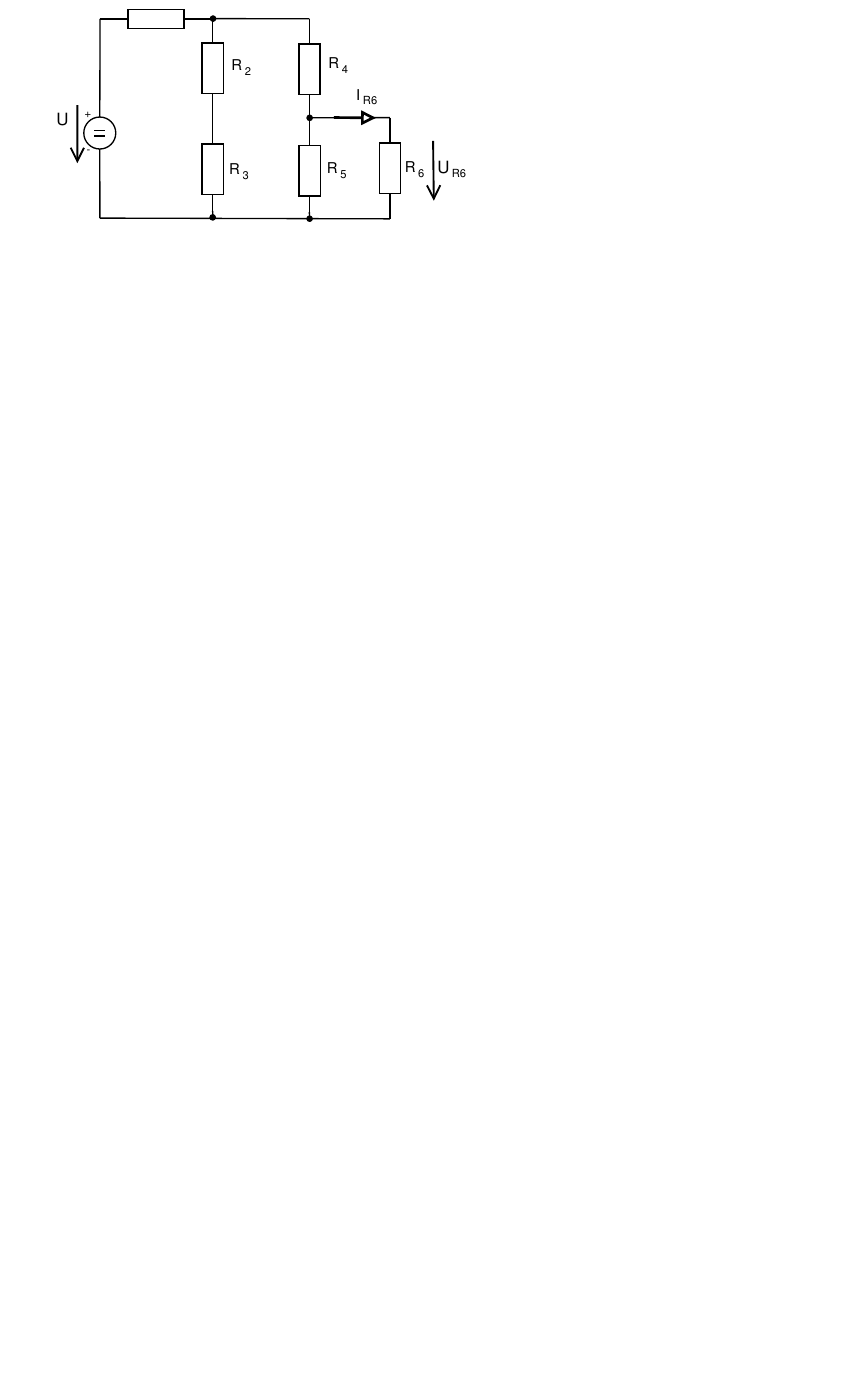
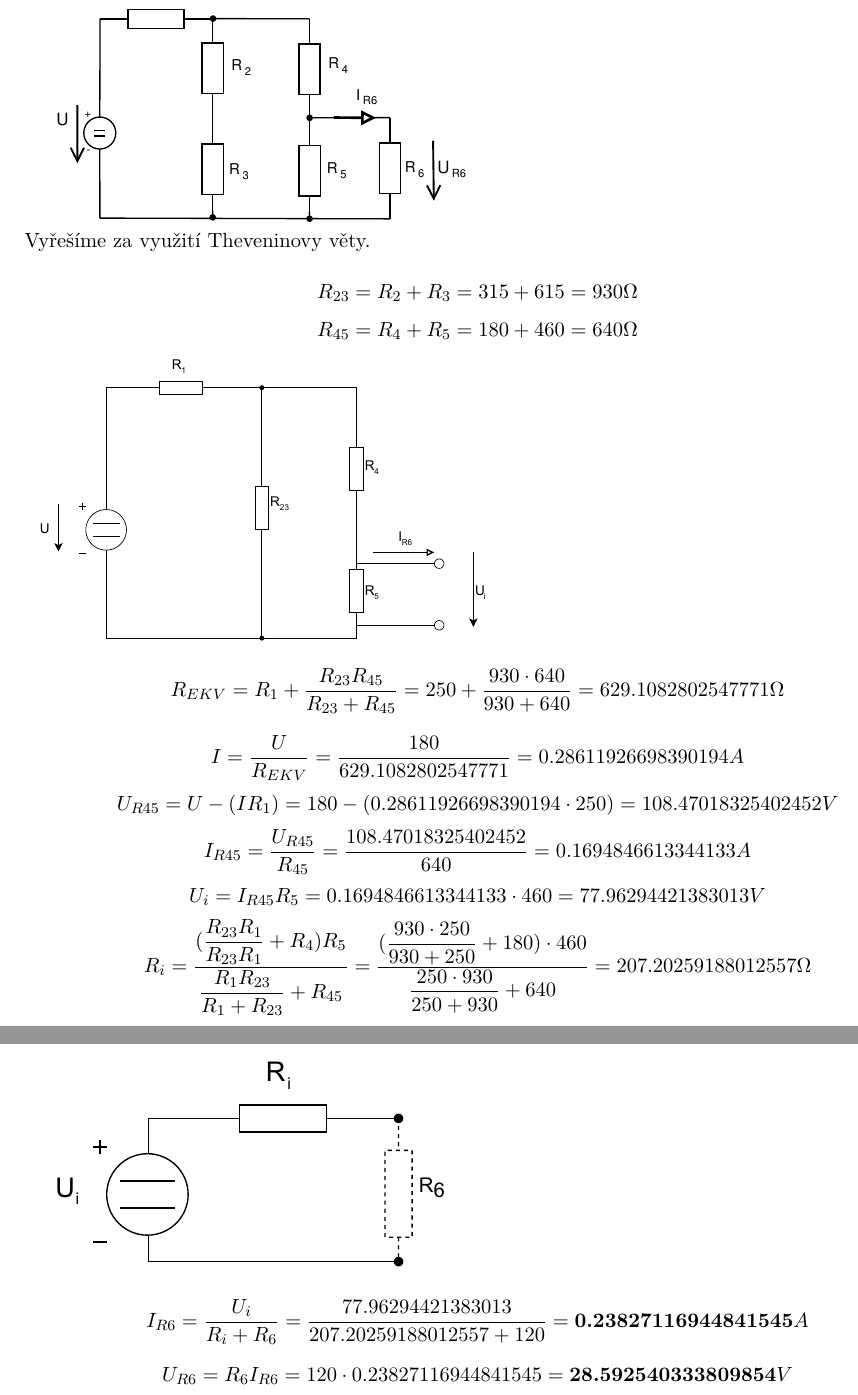
Before and after one commit to MartinNav/iel_proj, a LaTeX document (final/00-projekt.tex, which reads final/02-pr2.tex): part of page 3 of 7 before the commit and two parts of pages 3 and 4 of 8 after it, the two joined at a grey line, cut so that both start at the same text, the shorter picture padded with empty space. Compiled offline with pdfLaTeX.

Commit message:
Adding images to priklad2

```diff
--- a/final/02-pr2.tex
+++ b/final/02-pr2.tex
@@ -1,3 +1,56 @@
 \section{Příklad 2}
 % Jako parametr zadejte skupinu (A-H)
 \druhyZadani{G}
+Vyřešíme za využití Theveninovy věty.\\
+\[
+  R_{23} = R_{2} + R_{3} = 315 + 615 = 930 \Omega
+\]
+\[
+  R_{45} = R_4 + R_5 = 180 + 460 = 640 \Omega
+\]
+\includegraphics[scale=0.5,keepaspectratio]{fig/Pr2_1.pdf}
+\[
+  R_{EKV} = R_1 + \displaystyle\frac{R_{23}R_{45}}{R_{23}+R_{45}}
+  = 250 + \displaystyle\frac{930 \cdot 640}{930 + 640}
+  = 629.1082802547771 \Omega
+\]
+\[
+  I = \displaystyle\frac{U}{R_{EKV}}
+  = \displaystyle\frac{180}{629.1082802547771}
+  = 0.28611926698390194A
+\]
+\[
+  U_{R45} = U - (I R_1)
+  = 180 - (0.28611926698390194\cdot 250)
+  = 108.47018325402452 V
+\]
+\[
+  I_{R45} = \displaystyle\frac{U_{R45}}{R_{45}}
+  = \displaystyle\frac{108.47018325402452}{640}
+  = 0.1694846613344133 A
+\]
+\[
+  U_i = I_{R45} R_5
+  = 0.1694846613344133 \cdot 460
+  = 77.96294421383013 V
+\]
+\[
+  R_i = \displaystyle\frac{(\displaystyle\frac{R_{23}R_{1}}{R_{23}R_1}+R_4)R_5}{
+    \displaystyle\frac{R_1 R_{23}}{R_1 + R_{23}}+R_{45}
+  }
+  = \displaystyle\frac{(\displaystyle\frac{930\cdot 250}{930+250}+180)\cdot 460}{
+    \displaystyle\frac{250 \cdot 930}{250 + 930}+640
+  }
+  = 207.20259188012557 \Omega
+\]
+\includegraphics[scale=1.0,keepaspectratio]{fig/Pr2_2.pdf}
+\[
+  I_{R6} = \displaystyle\frac{U_i}{R_i + R_6}
+  = \displaystyle\frac{77.96294421383013}{207.20259188012557 + 120}
+  = \textbf{0.23827116944841545}A
+\]
+\[
+  U_{R6} = R_6 I_{R6}
+  = 120 \cdot 0.23827116944841545
+  = \textbf{28.592540333809854}V
+\]
```
Also changed, not shown: final/06-tab.tex (+1 -1 lines), final/00-projekt.pdf, final/fig/Pr2_1.pdf (added), final/fig/Pr2_2.pdf (added), 4 other files.
